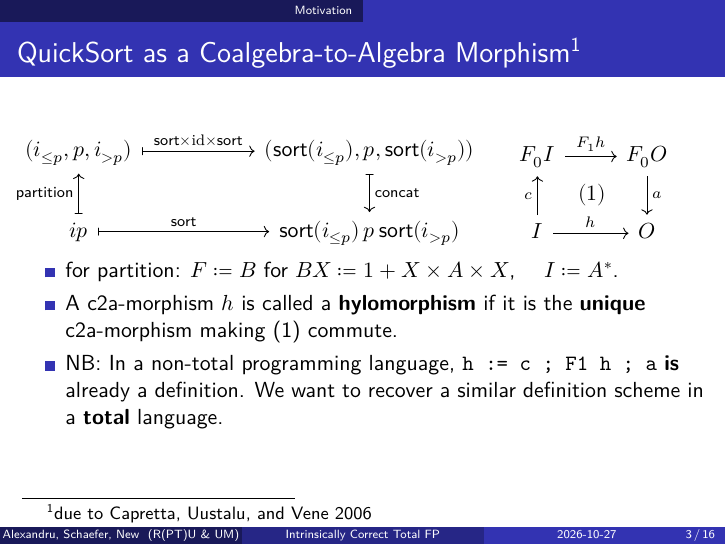
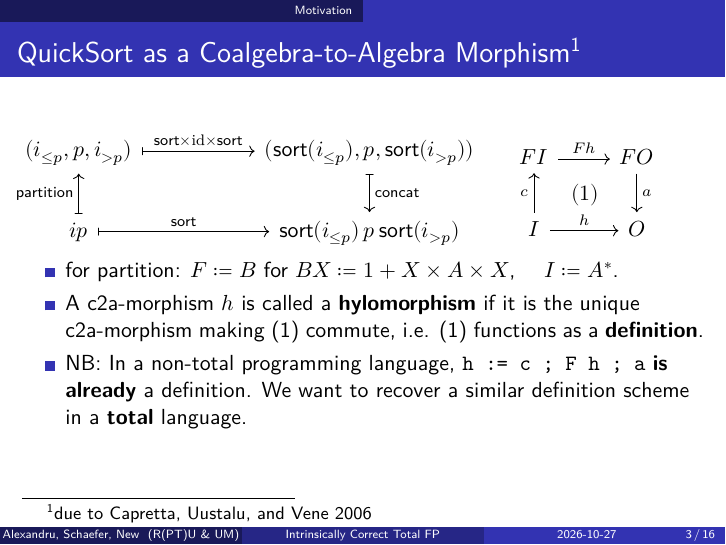
Before and after one commit to cxandru/relating-wellfounded-to-locally-contractive-functors, LaTeX slides (dutchcats/talk.tex): page 3 of 16. Compiled offline with XeLaTeX.

Commit message:
emphasize hylos are _definitions_; remove functor 0 and 1 subscr

```diff
--- a/dutchcats/talk.tex
+++ b/dutchcats/talk.tex
@@ -217,15 +217,15 @@ ip \arrow[u,"\mathsf{partition}"] \arrow[r,"\mathsf{sort}"] \&  {\mathsf{sort}(i
 \end{column}\hfill
 \begin{column}[t]{.3\textwidth}
 \begin{tikzcd}
-F_0I \arrow[r, "F_1h"]\ar[phantom, start anchor=center, end anchor=center]{dr}[description]{\refstepcounter{equation}(\theequation)\label{eq:square}} & F_0O \arrow[d, "a"] \\
+FI \arrow[r, "Fh"]\ar[phantom, start anchor=center, end anchor=center]{dr}[description]{\refstepcounter{equation}(\theequation)\label{eq:square}} & FO \arrow[d, "a"] \\
 I \arrow[u,"c"] \arrow[r,"h"] &  O
 \end{tikzcd}
   \end{column}
 \end{columns}
 \begin{itemize}
 \item for \(\mathsf{partition}\): \(F ≔ B \) for \(B X ≔ 1 + X × A × X\), \(\quad I ≔ A^*\).
-\item A c2a-morphism \(h\) is called a \emph{hylomorphism} if it is the \emph{unique} c2a-morphism making \eqref{eq:square} commute.
-\item NB: In a non-total programming language, \texttt{h := c ; F1 h ; a} \emph{is} already a definition. We want to recover a similar definition scheme in a \emph{total} language.
+\item A c2a-morphism \(h\) is called a \emph{hylomorphism} if it is the unique c2a-morphism making \eqref{eq:square} commute, i.e. \eqref{eq:square} functions as a \emph{definition}.
+\item NB: In a non-total programming language, \texttt{h := c ; F h ; a} \emph{is already} a definition. We want to recover a similar definition scheme in a \emph{total} language.
 \end{itemize}
 \end{frame}
 
```
